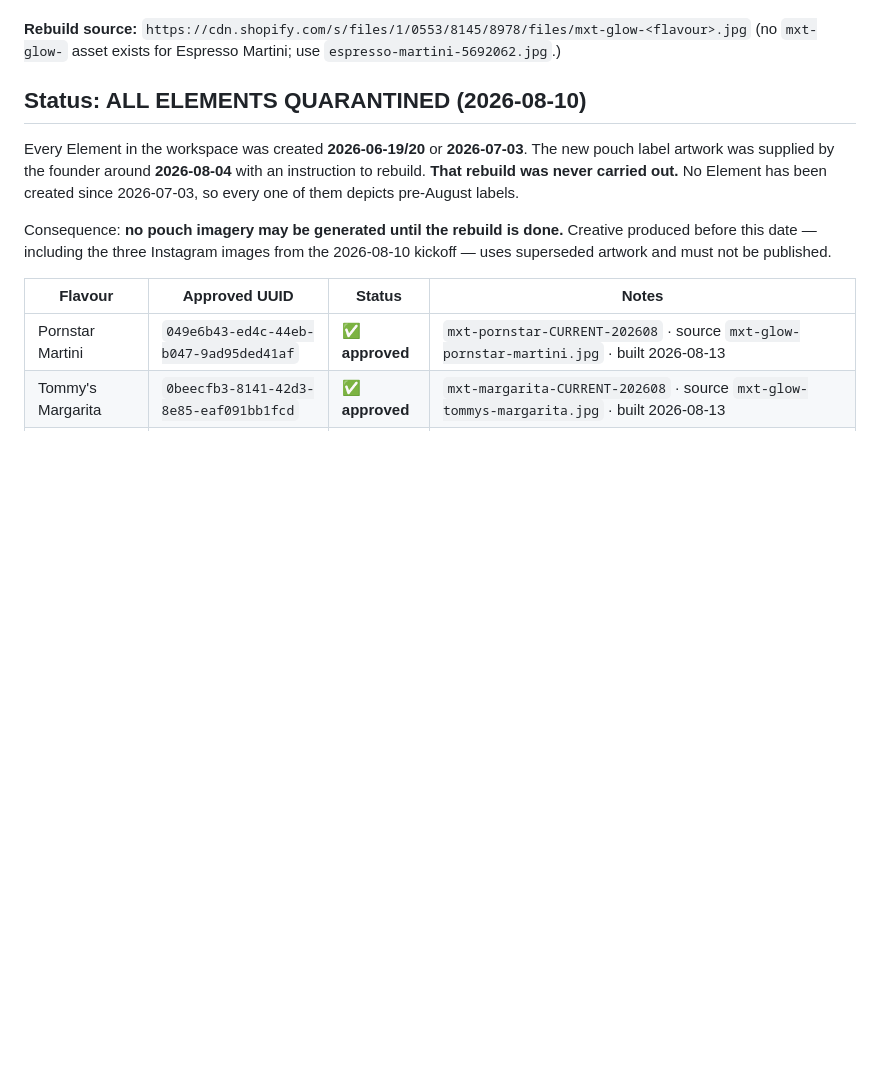
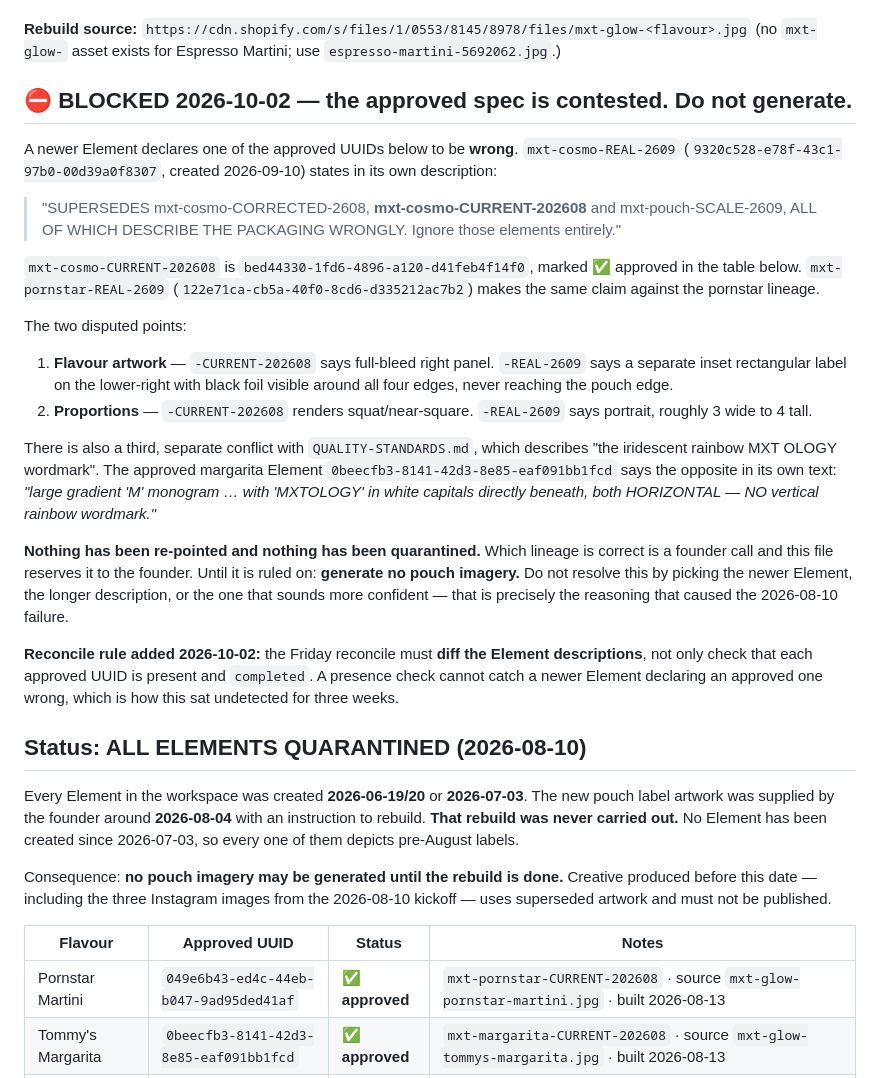
Before and after one commit to artrajeus/floral-image-vancouver, a Markdown page: claude-ceo/POUCH-ELEMENTS.md, the part around the change. Drawn GitHub-style; blank space fills up the shorter version.

```diff
--- a/claude-ceo/POUCH-ELEMENTS.md
+++ b/claude-ceo/POUCH-ELEMENTS.md
@@ -33,6 +33,46 @@ generation behind" was wrong and is withdrawn.
 
 **Rebuild source:** `https://cdn.shopify.com/s/files/1/0553/8145/8978/files/mxt-glow-<flavour>.jpg`
 (no `mxt-glow-` asset exists for Espresso Martini; use `espresso-martini-5692062.jpg`.)
+
+## ⛔ BLOCKED 2026-10-02 — the approved spec is contested. Do not generate.
+
+A newer Element declares one of the approved UUIDs below to be **wrong**.
+`mxt-cosmo-REAL-2609` (`9320c528-e78f-43c1-97b0-00d39a0f8307`, created
+2026-09-10) states in its own description:
+
+> "SUPERSEDES mxt-cosmo-CORRECTED-2608, **mxt-cosmo-CURRENT-202608** and
+> mxt-pouch-SCALE-2609, ALL OF WHICH DESCRIBE THE PACKAGING WRONGLY. Ignore
+> those elements entirely."
+
+`mxt-cosmo-CURRENT-202608` is `bed44330-1fd6-4896-a120-d41feb4f14f0`, marked
+✅ approved in the table below. `mxt-pornstar-REAL-2609`
+(`122e71ca-cb5a-40f0-8cd6-d335212ac7b2`) makes the same claim against the
+pornstar lineage.
+
+The two disputed points:
+
+1. **Flavour artwork** — `-CURRENT-202608` says full-bleed right panel.
+   `-REAL-2609` says a separate inset rectangular label on the lower-right with
+   black foil visible around all four edges, never reaching the pouch edge.
+2. **Proportions** — `-CURRENT-202608` renders squat/near-square.
+   `-REAL-2609` says portrait, roughly 3 wide to 4 tall.
+
+There is also a third, separate conflict with `QUALITY-STANDARDS.md`, which
+describes "the iridescent rainbow MXT OLOGY wordmark". The approved margarita
+Element `0beecfb3-8141-42d3-8e85-eaf091bb1fcd` says the opposite in its own
+text: *"large gradient 'M' monogram … with 'MXTOLOGY' in white capitals directly
+beneath, both HORIZONTAL — NO vertical rainbow wordmark."*
+
+**Nothing has been re-pointed and nothing has been quarantined.** Which lineage
+is correct is a founder call and this file reserves it to the founder. Until it
+is ruled on: **generate no pouch imagery.** Do not resolve this by picking the
+newer Element, the longer description, or the one that sounds more confident —
+that is precisely the reasoning that caused the 2026-08-10 failure.
+
+**Reconcile rule added 2026-10-02:** the Friday reconcile must **diff the Element
+descriptions**, not only check that each approved UUID is present and
+`completed`. A presence check cannot catch a newer Element declaring an approved
+one wrong, which is how this sat undetected for three weeks.
 
 ## Status: ALL ELEMENTS QUARANTINED (2026-08-10)
 
```
Also changed, not shown: claude-ceo/QUALITY-STANDARDS.md (+8 -0 lines), claude-ceo/reviews/2026-10-02-weekly-review.md (added, +202 -0 lines).
